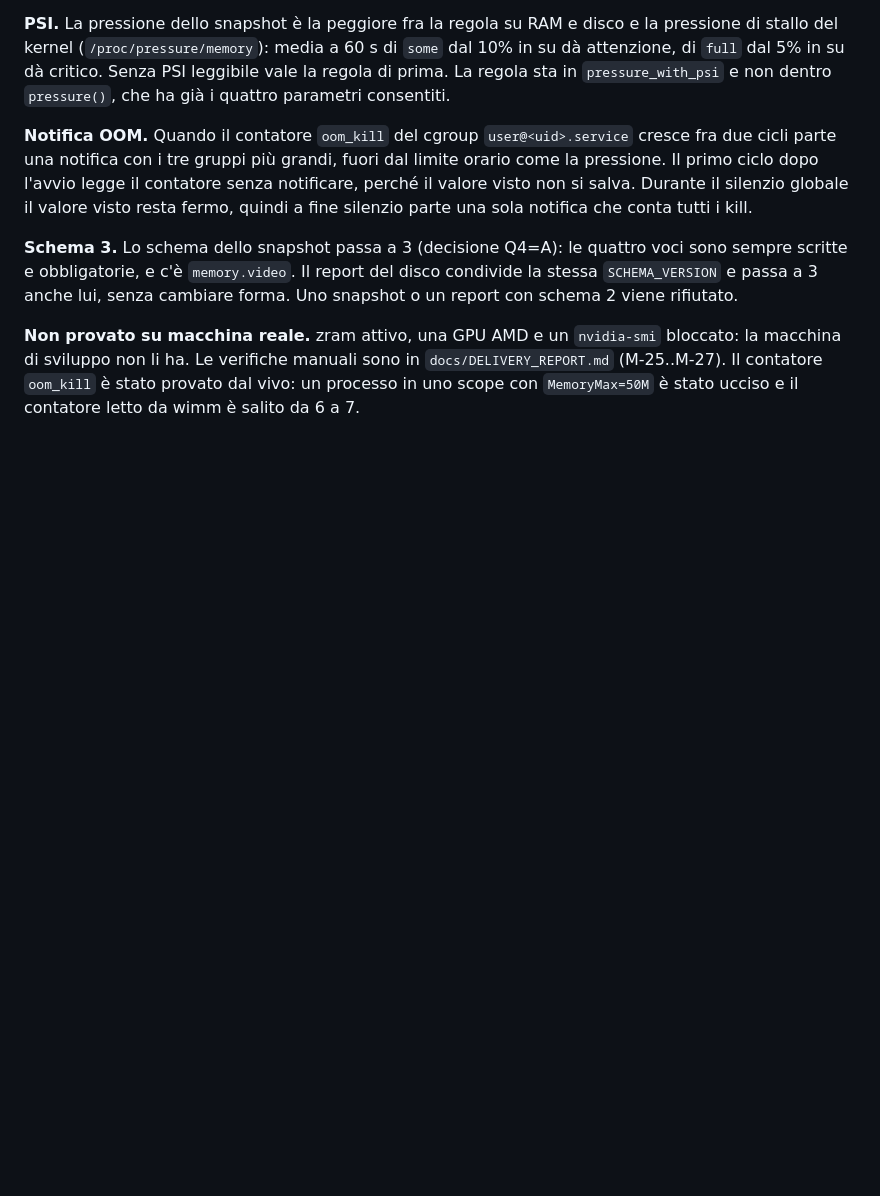
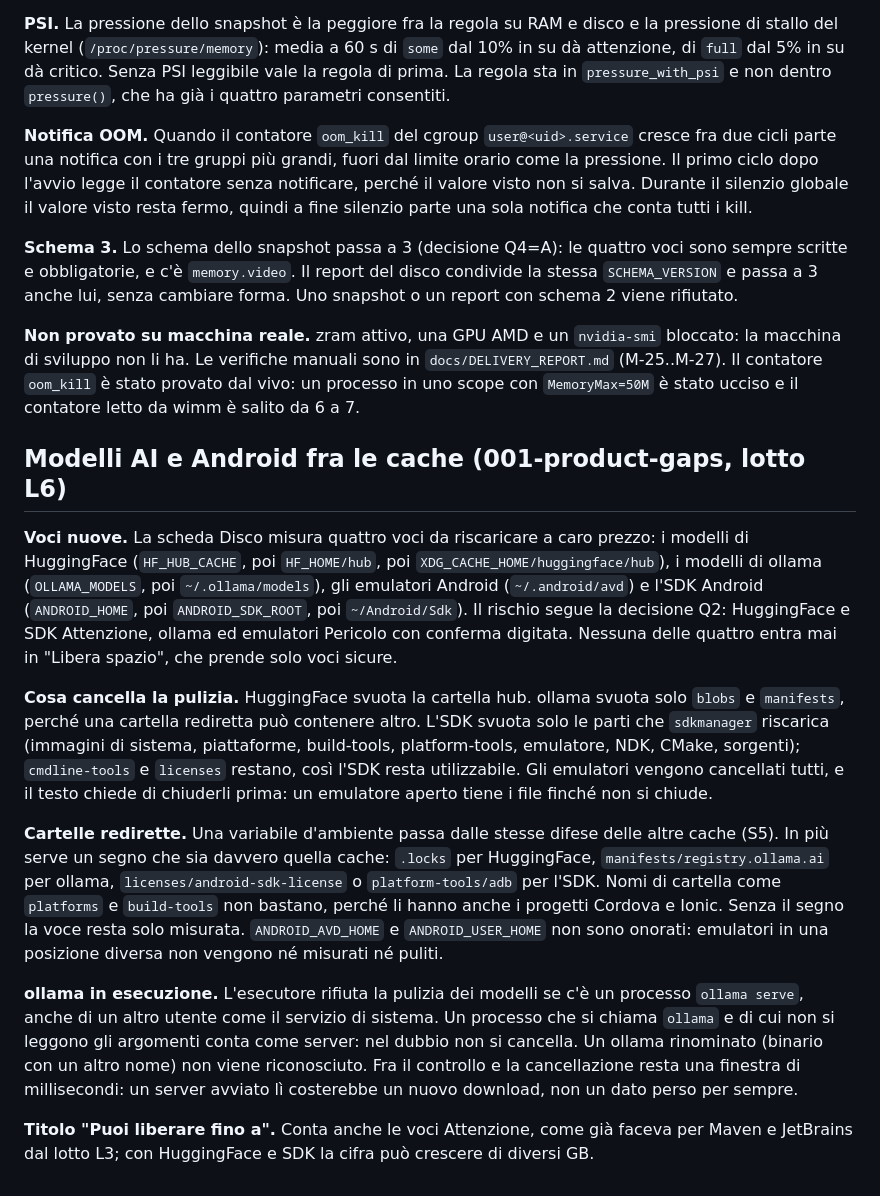
Before and after one commit to AndreaBonn/where-is-my-memory, a Markdown page: docs/DEVIATIONS.md, the part around the change. GitHub-like rendering; blank space fills up the shorter version.

Commit message:
docs(deviations): record the model and Android caches

```diff
--- a/docs/DEVIATIONS.md
+++ b/docs/DEVIATIONS.md
@@ -554,3 +554,15 @@ Limiti: kind si riconosce solo dalla CLI; minikube con driver Docker non si rico
 **Schema 3.** Lo schema dello snapshot passa a 3 (decisione Q4=A): le quattro voci sono sempre scritte e obbligatorie, e c'è `memory.video`. Il report del disco condivide la stessa `SCHEMA_VERSION` e passa a 3 anche lui, senza cambiare forma. Uno snapshot o un report con schema 2 viene rifiutato.
 
 **Non provato su macchina reale.** zram attivo, una GPU AMD e un `nvidia-smi` bloccato: la macchina di sviluppo non li ha. Le verifiche manuali sono in `docs/DELIVERY_REPORT.md` (M-25..M-27). Il contatore `oom_kill` è stato provato dal vivo: un processo in uno scope con `MemoryMax=50M` è stato ucciso e il contatore letto da wimm è salito da 6 a 7.
+
+## Modelli AI e Android fra le cache (001-product-gaps, lotto L6)
+
+**Voci nuove.** La scheda Disco misura quattro voci da riscaricare a caro prezzo: i modelli di HuggingFace (`HF_HUB_CACHE`, poi `HF_HOME/hub`, poi `XDG_CACHE_HOME/huggingface/hub`), i modelli di ollama (`OLLAMA_MODELS`, poi `~/.ollama/models`), gli emulatori Android (`~/.android/avd`) e l'SDK Android (`ANDROID_HOME`, poi `ANDROID_SDK_ROOT`, poi `~/Android/Sdk`). Il rischio segue la decisione Q2: HuggingFace e SDK Attenzione, ollama ed emulatori Pericolo con conferma digitata. Nessuna delle quattro entra mai in "Libera spazio", che prende solo voci sicure.
+
+**Cosa cancella la pulizia.** HuggingFace svuota la cartella hub. ollama svuota solo `blobs` e `manifests`, perché una cartella rediretta può contenere altro. L'SDK svuota solo le parti che `sdkmanager` riscarica (immagini di sistema, piattaforme, build-tools, platform-tools, emulatore, NDK, CMake, sorgenti); `cmdline-tools` e `licenses` restano, così l'SDK resta utilizzabile. Gli emulatori vengono cancellati tutti, e il testo chiede di chiuderli prima: un emulatore aperto tiene i file finché non si chiude.
+
+**Cartelle redirette.** Una variabile d'ambiente passa dalle stesse difese delle altre cache (S5). In più serve un segno che sia davvero quella cache: `.locks` per HuggingFace, `manifests/registry.ollama.ai` per ollama, `licenses/android-sdk-license` o `platform-tools/adb` per l'SDK. Nomi di cartella come `platforms` e `build-tools` non bastano, perché li hanno anche i progetti Cordova e Ionic. Senza il segno la voce resta solo misurata. `ANDROID_AVD_HOME` e `ANDROID_USER_HOME` non sono onorati: emulatori in una posizione diversa non vengono né misurati né puliti.
+
+**ollama in esecuzione.** L'esecutore rifiuta la pulizia dei modelli se c'è un processo `ollama serve`, anche di un altro utente come il servizio di sistema. Un processo che si chiama `ollama` e di cui non si leggono gli argomenti conta come server: nel dubbio non si cancella. Un ollama rinominato (binario con un altro nome) non viene riconosciuto. Fra il controllo e la cancellazione resta una finestra di millisecondi: un server avviato lì costerebbe un nuovo download, non un dato perso per sempre.
+
+**Titolo "Puoi liberare fino a".** Conta anche le voci Attenzione, come già faceva per Maven e JetBrains dal lotto L3; con HuggingFace e SDK la cifra può crescere di diversi GB.
```
